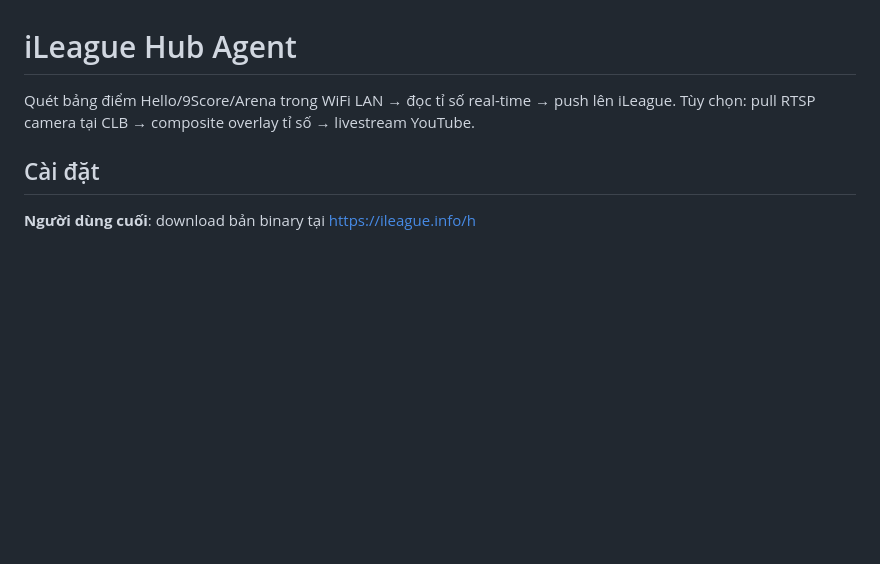
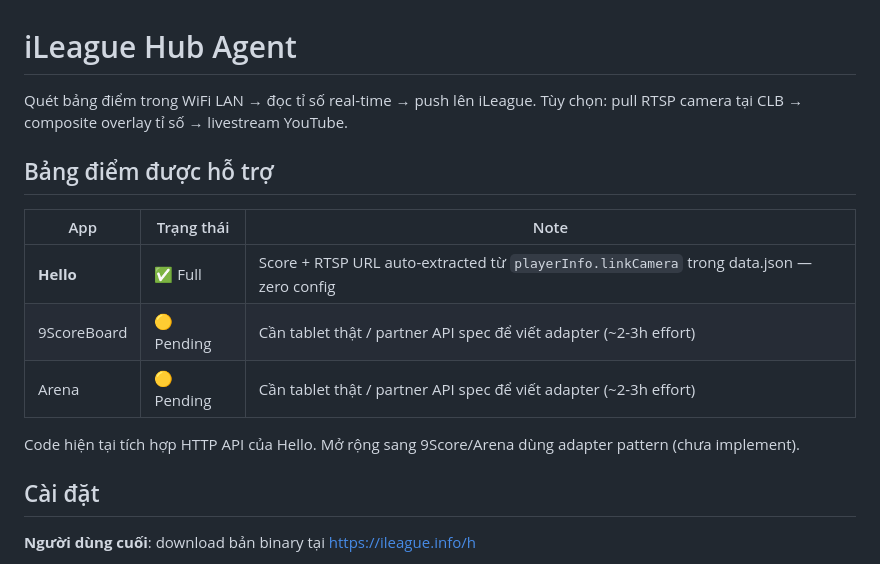
Before and after one commit to trandinhvu/ileague-hub, a Markdown page: README.md, the part around the change. Drawn GitHub-style; blank space fills up the shorter version.

Commit message:
README: clarify scoreboard support matrix
- Hello: full HTTP integration verified (zero-config RTSP via playerInfo.linkCamera)
- 9ScoreBoard / Arena: pending adapter, needs real device or partner API spec

```diff
--- a/README.md
+++ b/README.md
@@ -1,7 +1,17 @@
 # iLeague Hub Agent
 
-Quét bảng điểm Hello/9Score/Arena trong WiFi LAN → đọc tỉ số real-time → push lên iLeague.
+Quét bảng điểm trong WiFi LAN → đọc tỉ số real-time → push lên iLeague.
 Tùy chọn: pull RTSP camera tại CLB → composite overlay tỉ số → livestream YouTube.
+
+## Bảng điểm được hỗ trợ
+
+| App | Trạng thái | Note |
+|---|---|---|
+| **Hello** | ✅ Full | Score + RTSP URL auto-extracted từ `playerInfo.linkCamera` trong data.json — zero config |
+| 9ScoreBoard | 🟡 Pending | Cần tablet thật / partner API spec để viết adapter (~2-3h effort) |
+| Arena | 🟡 Pending | Cần tablet thật / partner API spec để viết adapter (~2-3h effort) |
+
+Code hiện tại tích hợp HTTP API của Hello. Mở rộng sang 9Score/Arena dùng adapter pattern (chưa implement).
 
 ## Cài đặt
 
```
